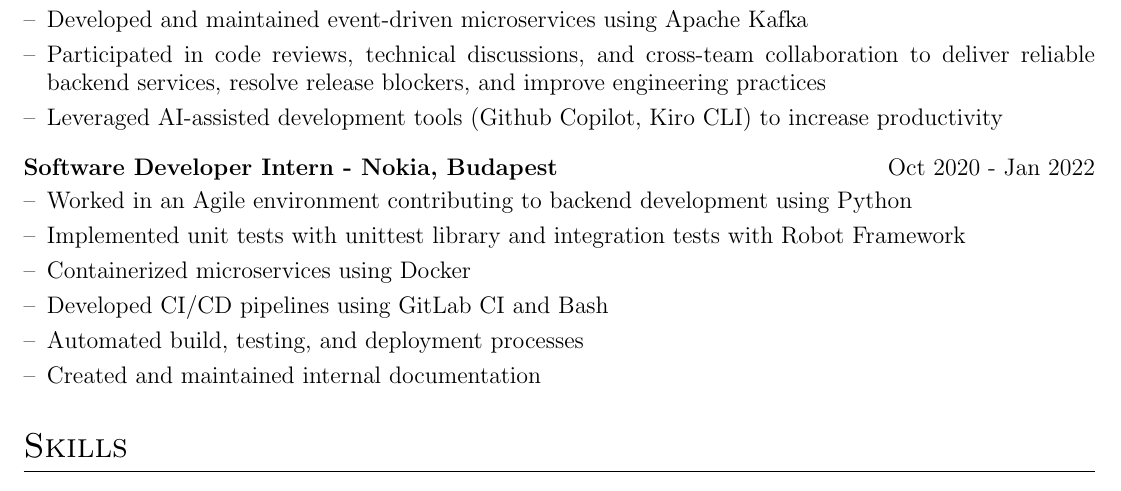
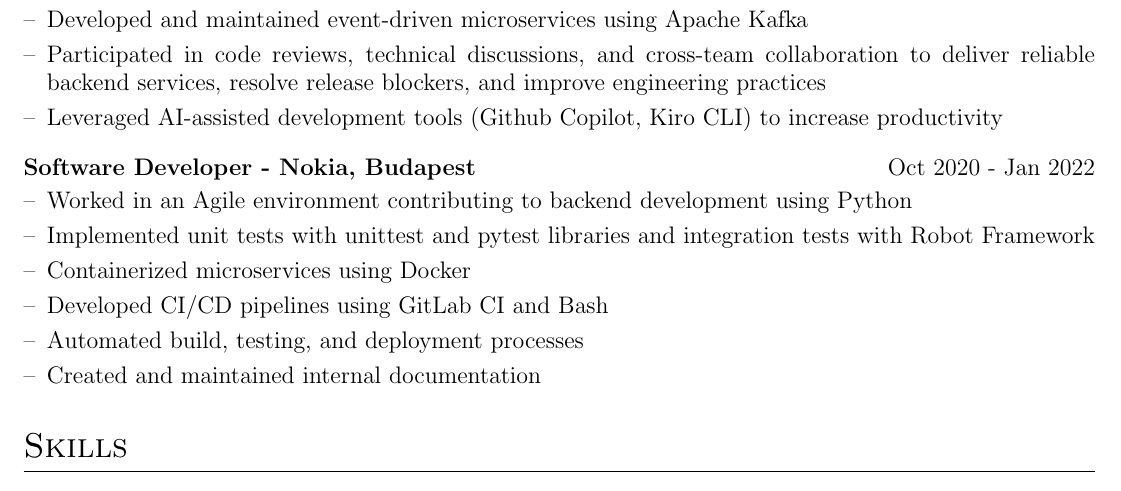
Before and after one commit to abduyev97/cv, a LaTeX CV (cv.tex): part of the page, cut so that both start at the same text. Compiled offline with pdfLaTeX.

Commit message:
FA - Djinni Updated

```diff
--- a/cv.tex
+++ b/cv.tex
@@ -165,9 +165,9 @@ backend services, resolve release blockers, and improve engineering practices
 \item Leveraged AI-assisted development tools (Github Copilot, Kiro CLI) to increase productivity
 \end{joblong}
 
-\begin{joblong}{Software Developer Intern - Nokia,  Budapest}{Oct 2020 - Jan 2022}
+\begin{joblong}{Software Developer - Nokia,  Budapest}{Oct 2020 - Jan 2022}
 \item Worked in an Agile environment contributing to backend development using Python
-\item Implemented unit tests with unittest library and integration tests with Robot Framework
+\item Implemented unit tests with unittest and pytest libraries and integration tests with Robot Framework
 \item Containerized microservices using Docker
 \item Developed CI/CD pipelines using GitLab CI and Bash
 \item Automated build, testing, and deployment processes
```
